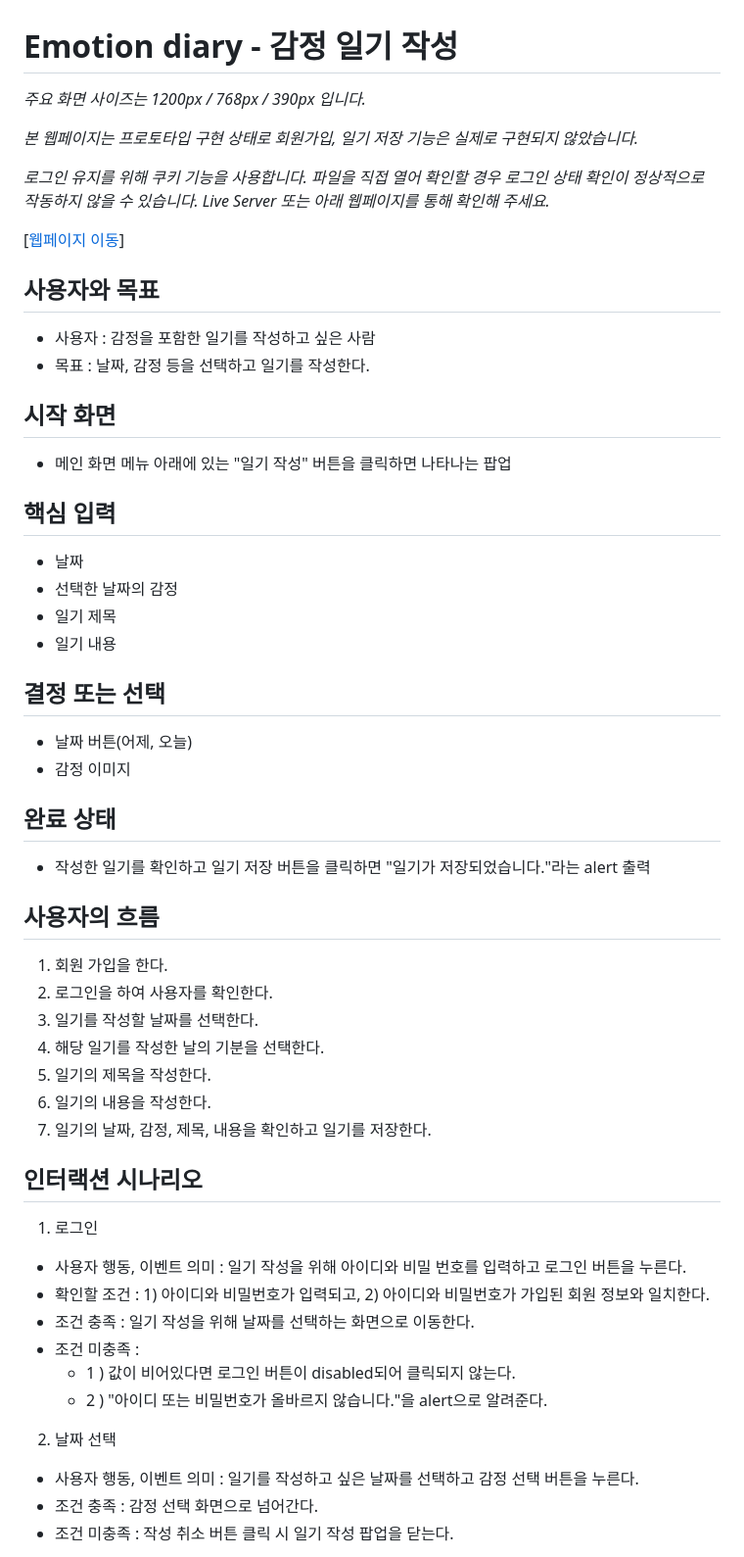
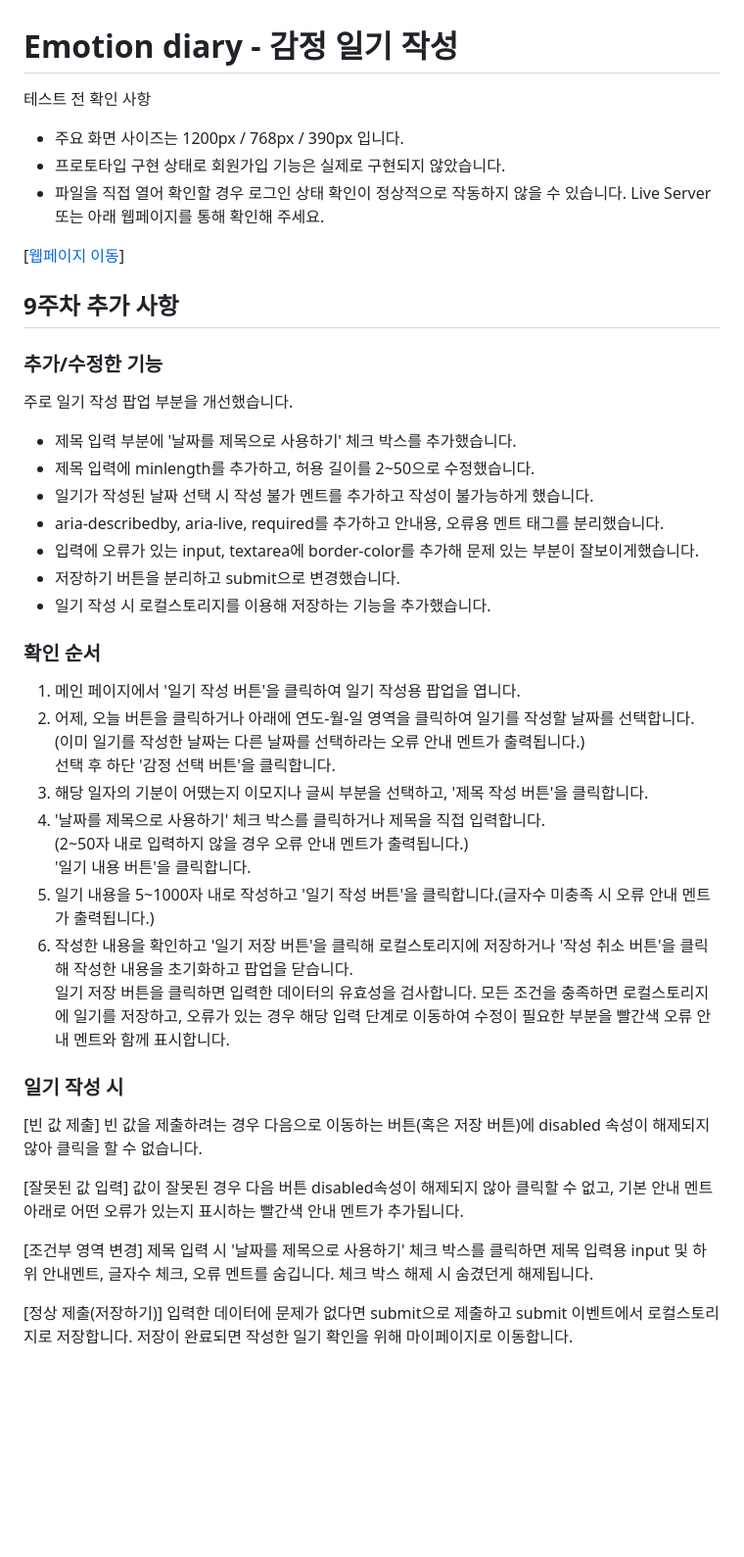
Before and after one commit to doryJyeon/UIUX_programming, a Markdown page: README.md, the part around one of its changes. Shown at 98% size. GitHub-like rendering; blank space fills up the shorter version.

Commit message:
(week9) README
Updated README to include additional features and instructions for the emotion diary application. Improved clarity on user flow and functionality.

```diff
--- a/README.md
+++ b/README.md
@@ -1,52 +1,41 @@
 # Emotion diary - 감정 일기 작성
-<i>주요 화면 사이즈는 1200px / 768px / 390px 입니다.</i>
-
-<i>본 웹페이지는 프로토타입 구현 상태로 회원가입, 일기 저장 기능은 실제로 구현되지 않았습니다.</i>
-
-<i>로그인 유지를 위해 쿠키 기능을 사용합니다. 파일을 직접 열어 확인할 경우 로그인 상태 확인이 정상적으로 작동하지 않을 수 있습니다. Live Server 또는 아래 웹페이지를 통해 확인해 주세요.</i>
+테스트 전 확인 사항
+- 주요 화면 사이즈는 1200px / 768px / 390px 입니다.
+- 프로토타입 구현 상태로 회원가입 기능은 실제로 구현되지 않았습니다.
+- 파일을 직접 열어 확인할 경우 로그인 상태 확인이 정상적으로 작동하지 않을 수 있습니다. Live Server 또는 아래 웹페이지를 통해 확인해 주세요.
 
 [[웹페이지 이동](https://doryjyeon.github.io/UIUX_programming/)]
 
-## 사용자와 목표
-- 사용자 : 감정을 포함한 일기를 작성하고 싶은 사람
-- 목표 : 날짜, 감정 등을 선택하고 일기를 작성한다.
+## 9주차 추가 사항
+### 추가/수정한 기능
+주로 일기 작성 팝업 부분을 개선했습니다.
+- 제목 입력 부분에 '날짜를 제목으로 사용하기' 체크 박스를 추가했습니다.
+- 제목 입력에 minlength를 추가하고, 허용 길이를 2~50으로 수정했습니다.
+- 일기가 작성된 날짜 선택 시 작성 불가 멘트를 추가하고 작성이 불가능하게 했습니다.
+- aria-describedby, aria-live, required를 추가하고 안내용, 오류용 멘트 태그를 분리했습니다.
+- 입력에 오류가 있는 input, textarea에 border-color를 추가해 문제 있는 부분이 잘보이게했습니다.
+- 저장하기 버튼을 분리하고 submit으로 변경했습니다.
+- 일기 작성 시 로컬스토리지를 이용해 저장하는 기능을 추가했습니다.
 
-## 시작 화면
-- 메인 화면 메뉴 아래에 있는 "일기 작성" 버튼을 클릭하면 나타나는 팝업
+### 확인 순서
+1. 메인 페이지에서 '일기 작성 버튼'을 클릭하여 일기 작성용 팝업을 엽니다.
+2. 어제, 오늘 버튼을 클릭하거나 아래에 연도-월-일 영역을 클릭하여 일기를 작성할 날짜를 선택합니다.<br>(이미 일기를 작성한 날짜는 다른 날짜를 선택하라는 오류 안내 멘트가 출력됩니다.)<br>선택 후 하단 '감정 선택 버튼'을 클릭합니다.
+3. 해당 일자의 기분이 어땠는지 이모지나 글씨 부분을 선택하고, '제목 작성 버튼'을 클릭합니다.
+4. '날짜를 제목으로 사용하기' 체크 박스를 클릭하거나 제목을 직접 입력합니다. <br>(2~50자 내로 입력하지 않을 경우 오류 안내 멘트가 출력됩니다.)<br>'일기 내용 버튼'을 클릭합니다.
+5. 일기 내용을 5~1000자 내로 작성하고 '일기 작성 버튼'을 클릭합니다.(글자수 미충족 시 오류 안내 멘트가 출력됩니다.)
+6. 작성한 내용을 확인하고 '일기 저장 버튼'을 클릭해 로컬스토리지에 저장하거나 '작성 취소 버튼'을 클릭해 작성한 내용을 초기화하고 팝업을 닫습니다.<br>일기 저장 버튼을 클릭하면 입력한 데이터의 유효성을 검사합니다. 모든 조건을 충족하면 로컬스토리지에 일기를 저장하고, 오류가 있는 경우 해당 입력 단계로 이동하여 수정이 필요한 부분을 빨간색 오류 안내 멘트와 함께 표시합니다.
 
-## 핵심 입력
-- 날짜
-- 선택한 날짜의 감정
-- 일기 제목
-- 일기 내용
+### 일기 작성 시
+[빈 값 제출]
+빈 값을 제출하려는 경우 다음으로 이동하는 버튼(혹은 저장 버튼)에 disabled 속성이 해제되지 않아 클릭을 할 수 없습니다.
 
-## 결정 또는 선택
-- 날짜 버튼(어제, 오늘)
-- 감정 이미지
+[잘못된 값 입력]
+값이 잘못된 경우 다음 버튼 disabled속성이 해제되지 않아 클릭할 수 없고, 기본 안내 멘트 아래로 어떤 오류가 있는지 표시하는 빨간색 안내 멘트가 추가됩니다.
 
-## 완료 상태
-- 작성한 일기를 확인하고 일기 저장 버튼을 클릭하면 "일기가 저장되었습니다."라는 alert 출력
+[조건부 영역 변경]
+제목 입력 시 '날짜를 제목으로 사용하기' 체크 박스를 클릭하면 제목 입력용 input 및 하위 안내멘트, 글자수 체크, 오류 멘트를 숨깁니다.
+체크 박스 해제 시 숨겼던게 해제됩니다.
 
-## 사용자의 흐름
-1. 회원 가입을 한다.
-2. 로그인을 하여 사용자를 확인한다.
-3. 일기를 작성할 날짜를 선택한다.
-4. 해당 일기를 작성한 날의 기분을 선택한다.
-5. 일기의 제목을 작성한다.
-6. 일기의 내용을 작성한다.
-7. 일기의 날짜, 감정, 제목, 내용을 확인하고 일기를 저장한다.
+[정상 제출(저장하기)]
+입력한 데이터에 문제가 없다면 submit으로 제출하고 submit 이벤트에서 로컬스토리지로 저장합니다. 저장이 완료되면 작성한 일기 확인을 위해 마이페이지로 이동합니다.
 
-## 인터랙션 시나리오
-1. 로그인
-- 사용자 행동, 이벤트 의미 : 일기 작성을 위해 아이디와 비밀 번호를 입력하고 로그인 버튼을 누른다.
-- 확인할 조건 : 1) 아이디와 비밀번호가 입력되고, 2) 아이디와 비밀번호가 가입된 회원 정보와 일치한다.
-- 조건 충족 : 일기 작성을 위해 날짜를 선택하는 화면으로 이동한다.
-- 조건 미충족 :
-    - 1 ) 값이 비어있다면 로그인 버튼이 disabled되어 클릭되지 않는다.
-    - 2 ) "아이디 또는 비밀번호가 올바르지 않습니다."을 alert으로 알려준다.
-
-2. 날짜 선택
-- 사용자 행동, 이벤트 의미 : 일기를 작성하고 싶은 날짜를 선택하고 감정 선택 버튼을 누른다.
-- 조건 충족 :  감정 선택 화면으로 넘어간다.
-- 조건 미충족 : 작성 취소 버튼 클릭 시 일기 작성 팝업을 닫는다.
-
```
Also changed, not shown: other parts of README.md (+2 -51 lines).
